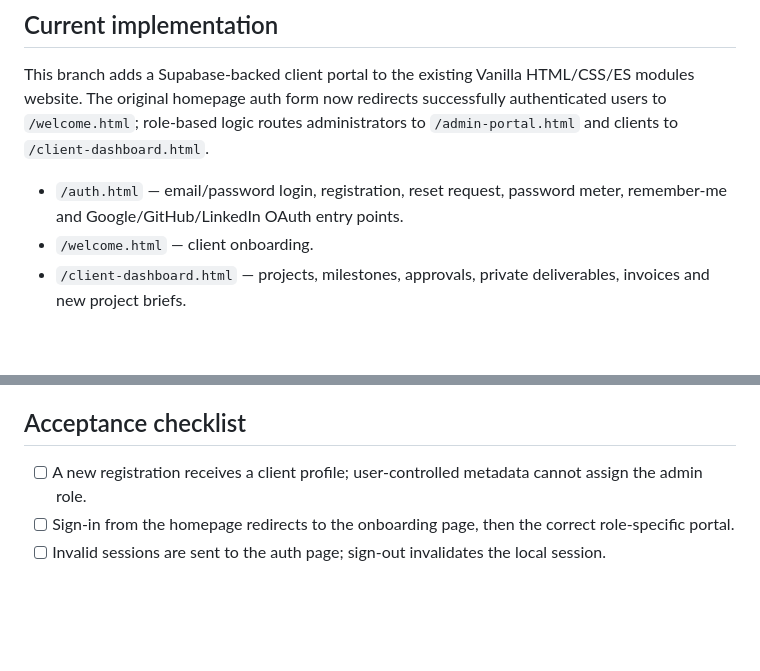
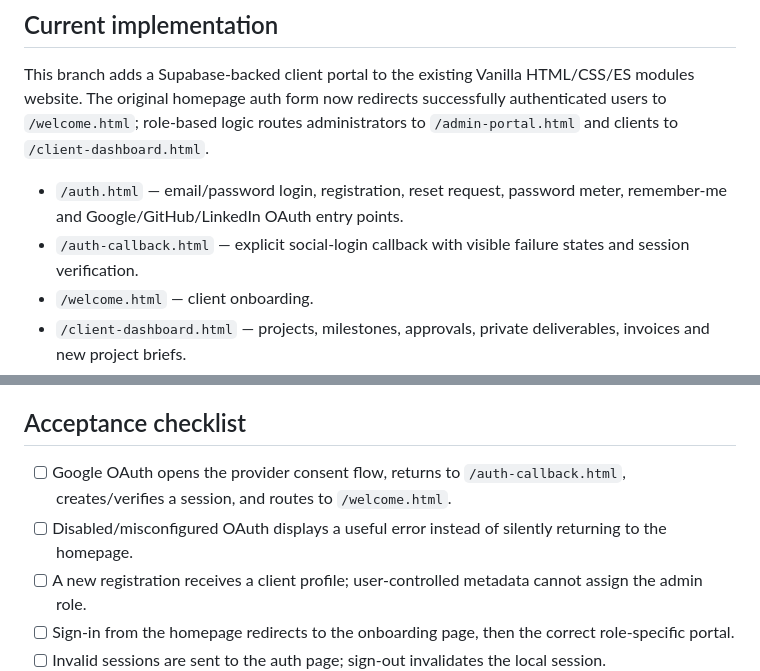
Before and after one commit to ramanmanoharsingh/portfolio, a Markdown page: FREELANCE_PORTAL_SETUP.md, 2 parts joined by grey strips. GitHub-like rendering; blank space fills up the shorter version.

Commit message:
Add OAuth callback to deployment and acceptance checklist

```diff
--- a/FREELANCE_PORTAL_SETUP.md
+++ b/FREELANCE_PORTAL_SETUP.md
@@ -5,6 +5,7 @@
 This branch adds a Supabase-backed client portal to the existing Vanilla HTML/CSS/ES modules website. The original homepage auth form now redirects successfully authenticated users to `/welcome.html`; role-based logic routes administrators to `/admin-portal.html` and clients to `/client-dashboard.html`.
 
 - `/auth.html` — email/password login, registration, reset request, password meter, remember-me and Google/GitHub/LinkedIn OAuth entry points.
+- `/auth-callback.html` — explicit social-login callback with visible failure states and session verification.
 - `/welcome.html` — client onboarding.
 - `/client-dashboard.html` — projects, milestones, approvals, private deliverables, invoices and new project briefs.
 - `/profile.html` — profile/preferences and password reset.
@@ -33,6 +34,8 @@ The private Storage bucket accepts PDF, PNG, JPEG, WebP, ZIP and plain-text file
 
 ## Acceptance checklist
 
+- [ ] Google OAuth opens the provider consent flow, returns to `/auth-callback.html`, creates/verifies a session, and routes to `/welcome.html`.
+- [ ] Disabled/misconfigured OAuth displays a useful error instead of silently returning to the homepage.
 - [ ] A new registration receives a client profile; user-controlled metadata cannot assign the admin role.
 - [ ] Sign-in from the homepage redirects to the onboarding page, then the correct role-specific portal.
 - [ ] Invalid sessions are sent to the auth page; sign-out invalidates the local session.
```
